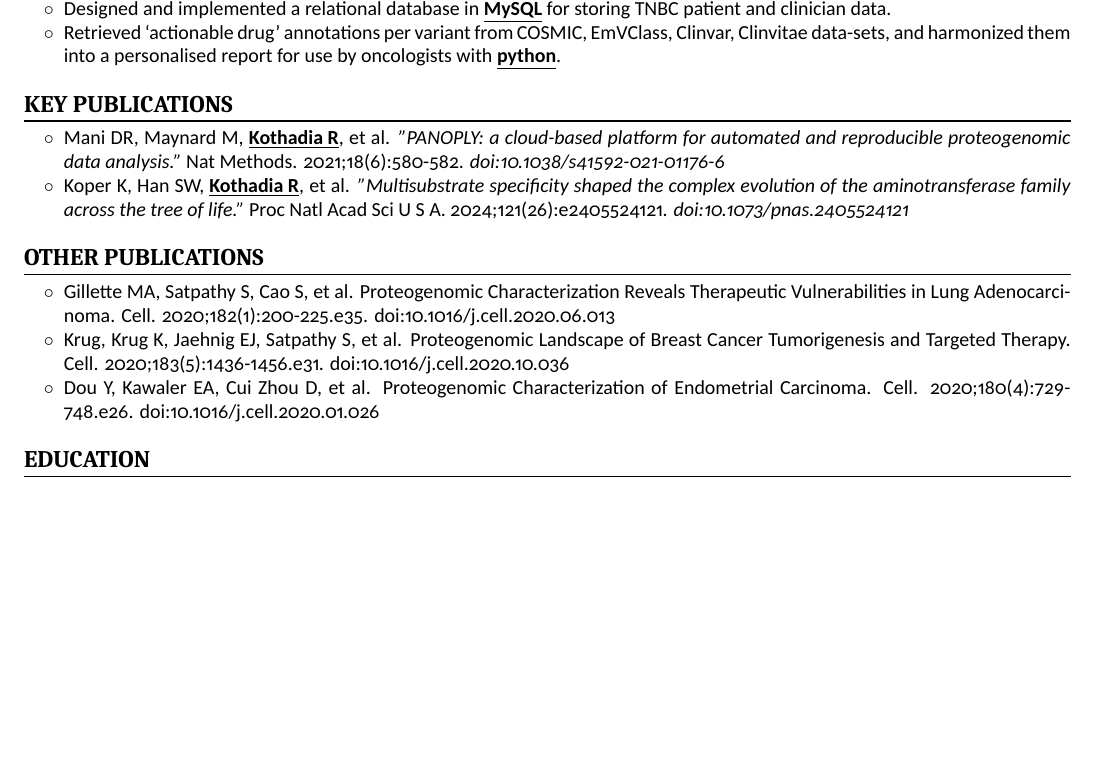
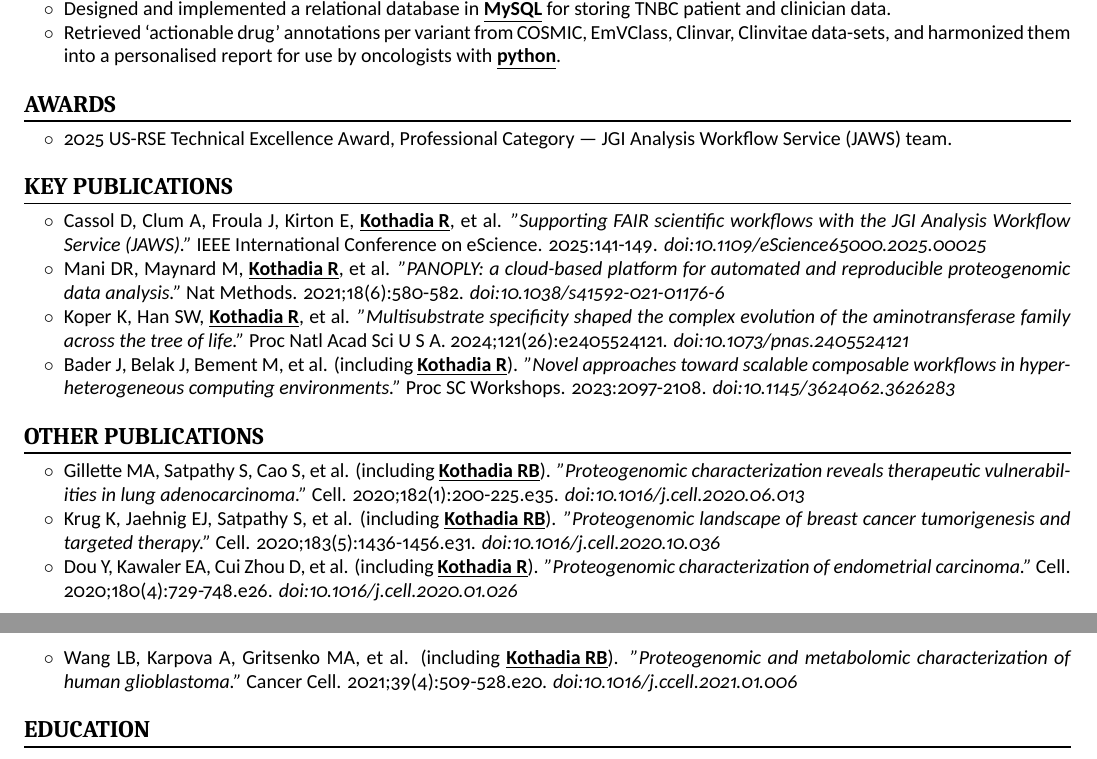
Before and after one commit to ramanibk/resume, a LaTeX document (main.tex): part of the page before the commit and two parts of pages 1 and 2 of 2 after it, the two joined at a grey line, cut so that both start at the same text, the shorter picture padded with empty space. Compiled offline with XeLaTeX.

Commit message:
added papers and award

```diff
--- a/main.tex
+++ b/main.tex
@@ -67,19 +67,34 @@ ramanibkothadia@gmail.com | San Francisco Bay Area
 \end{itemize}
 \vspace{\parskip}%
 
+\section{Awards}
+\begin{itemize}[label=$\circ$,leftmargin=2em]
+\item 2025 US-RSE Technical Excellence Award, Professional Category --- JGI Analysis Workflow Service (JAWS) team.
+\end{itemize}
+\vspace{\parskip}%
+
 \section{Key Publications}
 \begin{itemize}[label=$\circ$,leftmargin=2em]
+\item Cassol D, Clum A, Froula J, Kirton E, \underline{\textbf{Kothadia R}}, et al. \textit{"Supporting FAIR scientific workflows with the JGI Analysis Workflow Service (JAWS)."} IEEE International Conference on eScience. 2025:141-149.
+\textit{doi:10.1109/eScience65000.2025.00025}
 \item Mani DR, Maynard M, \underline{\textbf{Kothadia R}}, et al. \textit{"PANOPLY: a cloud-based platform for automated and reproducible proteogenomic data analysis."} Nat Methods. 2021;18(6):580-582.
 \textit{doi:10.1038/s41592-021-01176-6}
 \item Koper K, Han SW, \underline{\textbf{Kothadia R}}, et al. \textit{"Multisubstrate specificity shaped the complex evolution of the aminotransferase family across the tree of life."} Proc Natl Acad Sci U S A. 2024;121(26):e2405524121.
 \textit{doi:10.1073/pnas.2405524121}
+\item Bader J, Belak J, Bement M, et al. (including \underline{\textbf{Kothadia R}}). \textit{"Novel approaches toward scalable composable workflows in hyper-heterogeneous computing environments."} Proc SC Workshops. 2023:2097-2108.
+\textit{doi:10.1145/3624062.3626283}
 \end{itemize}
 \vspace{\parskip}%
 \section{Other Publications}
 \begin{itemize}[label=$\circ$,leftmargin=2em]
-\item Gillette MA, Satpathy S, Cao S, et al. Proteogenomic Characterization Reveals Therapeutic Vulnerabilities in Lung Adenocarcinoma. Cell. 2020;182(1):200-225.e35. doi:10.1016/j.cell.2020.06.013
-\item Krug, Krug K, Jaehnig EJ, Satpathy S, et al. Proteogenomic Landscape of Breast Cancer Tumorigenesis and Targeted Therapy. Cell. 2020;183(5):1436-1456.e31. doi:10.1016/j.cell.2020.10.036
-\item Dou Y, Kawaler EA, Cui Zhou D, et al. Proteogenomic Characterization of Endometrial Carcinoma. Cell. 2020;180(4):729-748.e26. doi:10.1016/j.cell.2020.01.026
+\item Gillette MA, Satpathy S, Cao S, et al. (including \underline{\textbf{Kothadia RB}}). \textit{"Proteogenomic characterization reveals therapeutic vulnerabilities in lung adenocarcinoma."} Cell. 2020;182(1):200-225.e35.
+\textit{doi:10.1016/j.cell.2020.06.013}
+\item Krug K, Jaehnig EJ, Satpathy S, et al. (including \underline{\textbf{Kothadia RB}}). \textit{"Proteogenomic landscape of breast cancer tumorigenesis and targeted therapy."} Cell. 2020;183(5):1436-1456.e31.
+\textit{doi:10.1016/j.cell.2020.10.036}
+\item Dou Y, Kawaler EA, Cui Zhou D, et al. (including \underline{\textbf{Kothadia R}}). \textit{"Proteogenomic characterization of endometrial carcinoma."} Cell. 2020;180(4):729-748.e26.
+\textit{doi:10.1016/j.cell.2020.01.026}
+\item Wang LB, Karpova A, Gritsenko MA, et al. (including \underline{\textbf{Kothadia RB}}). \textit{"Proteogenomic and metabolomic characterization of human glioblastoma."} Cancer Cell. 2021;39(4):509-528.e20.
+\textit{doi:10.1016/j.ccell.2021.01.006}
 \end{itemize}
 \vspace{\parskip}%
 
```
Also changed, not shown: 1 other file.
